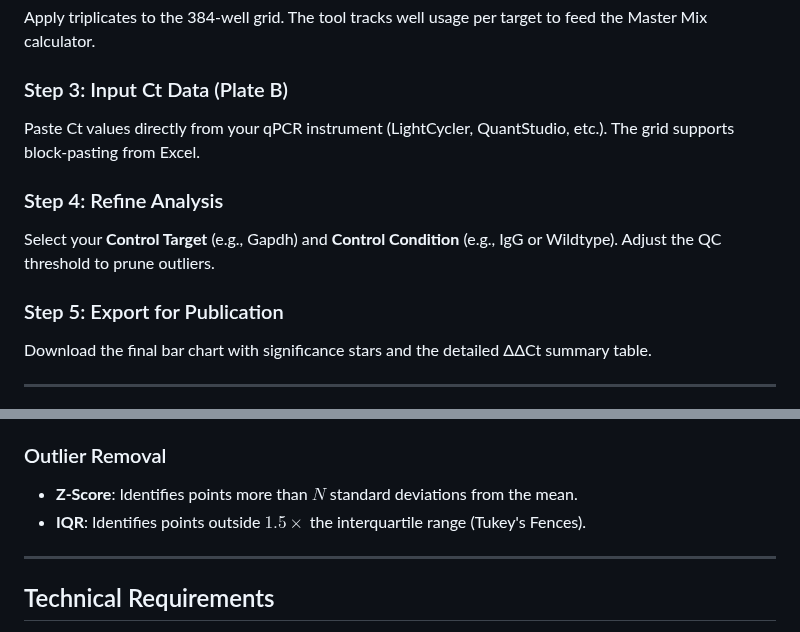
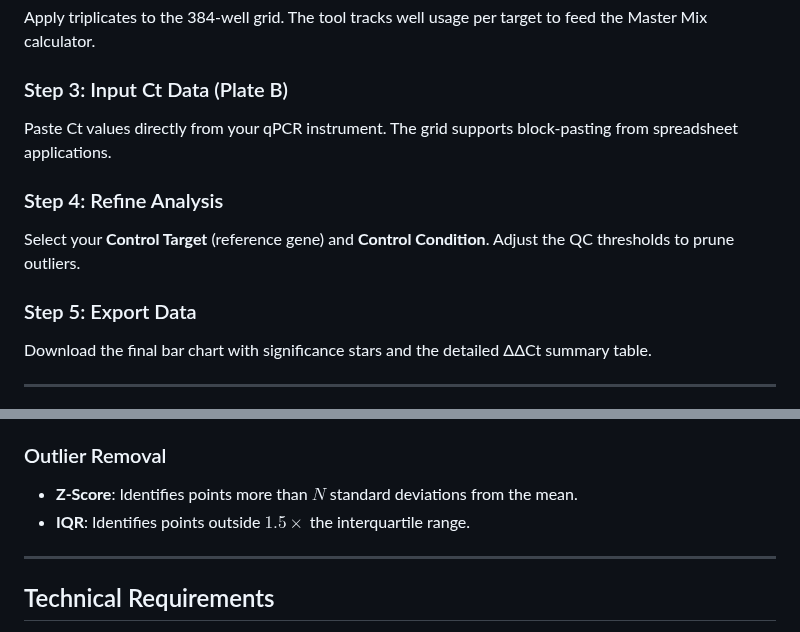
Before and after one commit to Mahmood-M-Ali/qPCR-plate-planner, a Markdown page: README.md, 2 parts joined by grey strips. Rendered like a GitHub page.

```diff
--- a/README.md
+++ b/README.md
@@ -71,12 +71,12 @@ Use the `Name_Target_Condition` convention. The tool handles grouping automatica
 Apply triplicates to the 384-well grid. The tool tracks well usage per target to feed the Master Mix calculator.
 
 ### Step 3: Input Ct Data (Plate B)
-Paste Ct values directly from your qPCR instrument (LightCycler, QuantStudio, etc.). The grid supports block-pasting from Excel.
+Paste Ct values directly from your qPCR instrument. The grid supports block-pasting from spreadsheet applications.
 
 ### Step 4: Refine Analysis
-Select your **Control Target** (e.g., Gapdh) and **Control Condition** (e.g., IgG or Wildtype). Adjust the QC threshold to prune outliers.
+Select your **Control Target** (reference gene) and **Control Condition**. Adjust the QC thresholds to prune outliers.
 
-### Step 5: Export for Publication
+### Step 5: Export Data
 Download the final bar chart with significance stars and the detailed ΔΔCt summary table.
 
 ---
@@ -100,7 +100,7 @@ The tool calculates fold change using the standard formula:
 
 ### Outlier Removal
 - **Z-Score**: Identifies points more than $N$ standard deviations from the mean.
-- **IQR**: Identifies points outside $1.5 \times$ the interquartile range (Tukey's Fences).
+- **IQR**: Identifies points outside $1.5 \times$ the interquartile range.
 
 ---
 
```
Also changed, not shown: other parts of README.md (+21 -21 lines).
